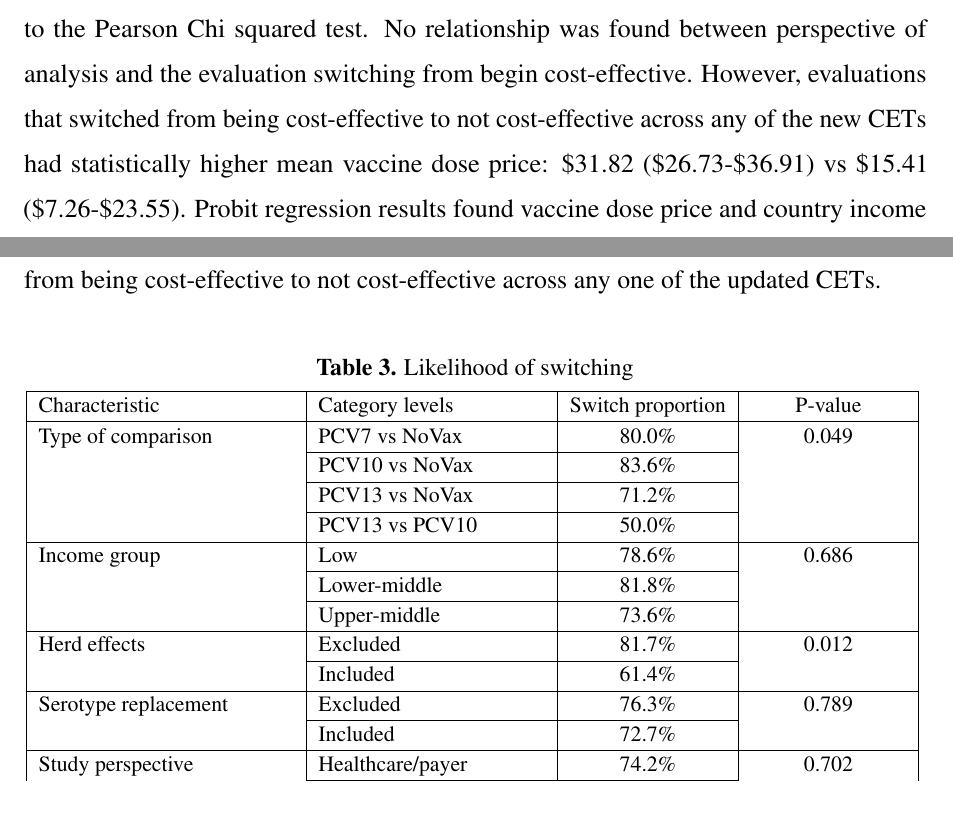
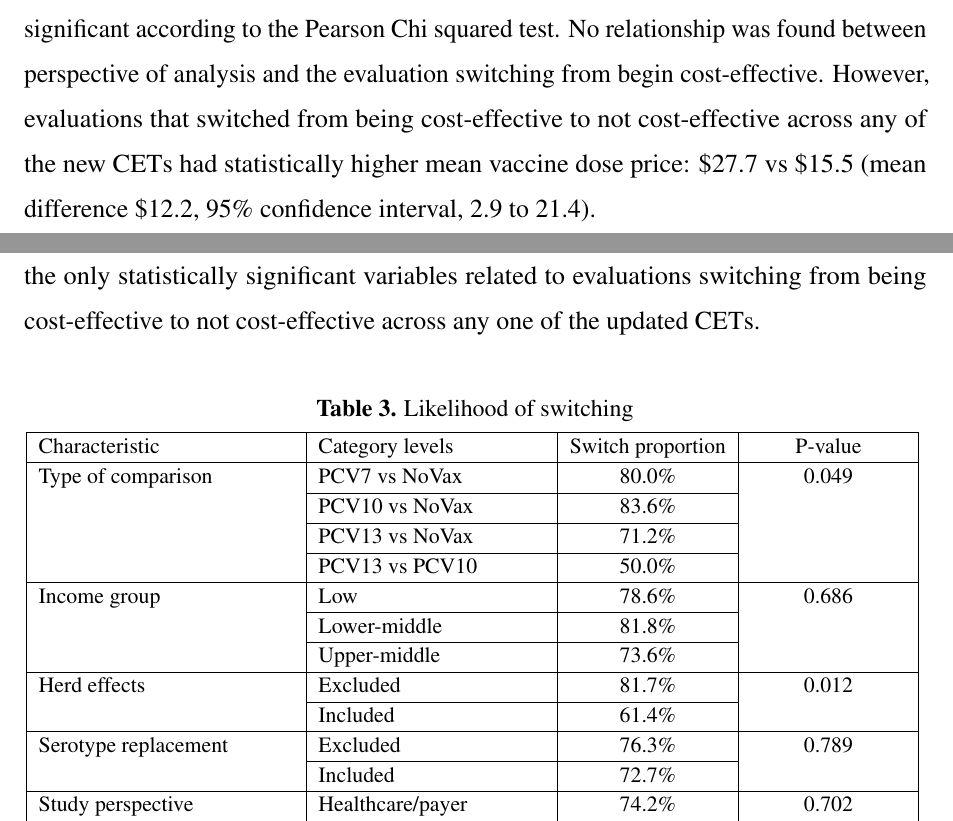
Before and after one commit to EdifofonA/PCV-Costeffectiveness-Thresholds, a LaTeX document (manuscript.tex): two parts of pages 12 and 13 of 15, joined at a grey line, cut so that both start at the same text. Compiled offline with pdfLaTeX.

Commit message:
Updates from Overleaf

```diff
--- a/manuscript.tex
+++ b/manuscript.tex
@@ -152,7 +152,9 @@ Among evaluations with conclusions on cost-effectiveness, most (87\%) were found
 
 \subsection{Factors associated with switching from cost-effective to not cost-effective}
 [In progress]
-Descriptively, evaluations that switched from being cost-effective to not cost-effective under any of the updated CETs were more likely to be comparisons between PCV7 versus no vaccination or PCV10 versus no vaccination. They were also more likely to be conducted in lower income settings, not to consider herd immunity, but to consider serotype replacement . None of these associations were statistically significant according to the Pearson Chi squared test. No relationship was found between perspective of analysis and the evaluation switching from begin cost-effective. However, evaluations that switched from being cost-effective to not cost-effective across any of the new CETs had statistically higher mean vaccine dose price: \$31.82 (\$26.73-\$36.91) vs \$15.41 (\$7.26-\$23.55).  Probit regression results found vaccine dose price and country income group were the only statistically significant variables related to evaluations switching from being cost-effective to not cost-effective across any one of the updated CETs.
+Descriptively, evaluations that switched from being cost-effective to not cost-effective under any of the updated CETs were more likely to be comparisons between PCV7 versus no vaccination or PCV10 versus no vaccination. They were also more likely to be conducted in lower income settings, not to consider herd immunity, but to consider serotype replacement . None of these associations were statistically significant according to the Pearson Chi squared test. No relationship was found between perspective of analysis and the evaluation switching from begin cost-effective. However, evaluations that switched from being cost-effective to not cost-effective across any of the new CETs had statistically higher mean vaccine dose price: \$27.7  vs \$15.5 (mean difference \$12.2, 95\% confidence interval, 2.9 to 21.4).
+
+Probit regression results found vaccine dose price and country income group were the only statistically significant variables related to evaluations switching from being cost-effective to not cost-effective across any one of the updated CETs.
 
 
 
```
